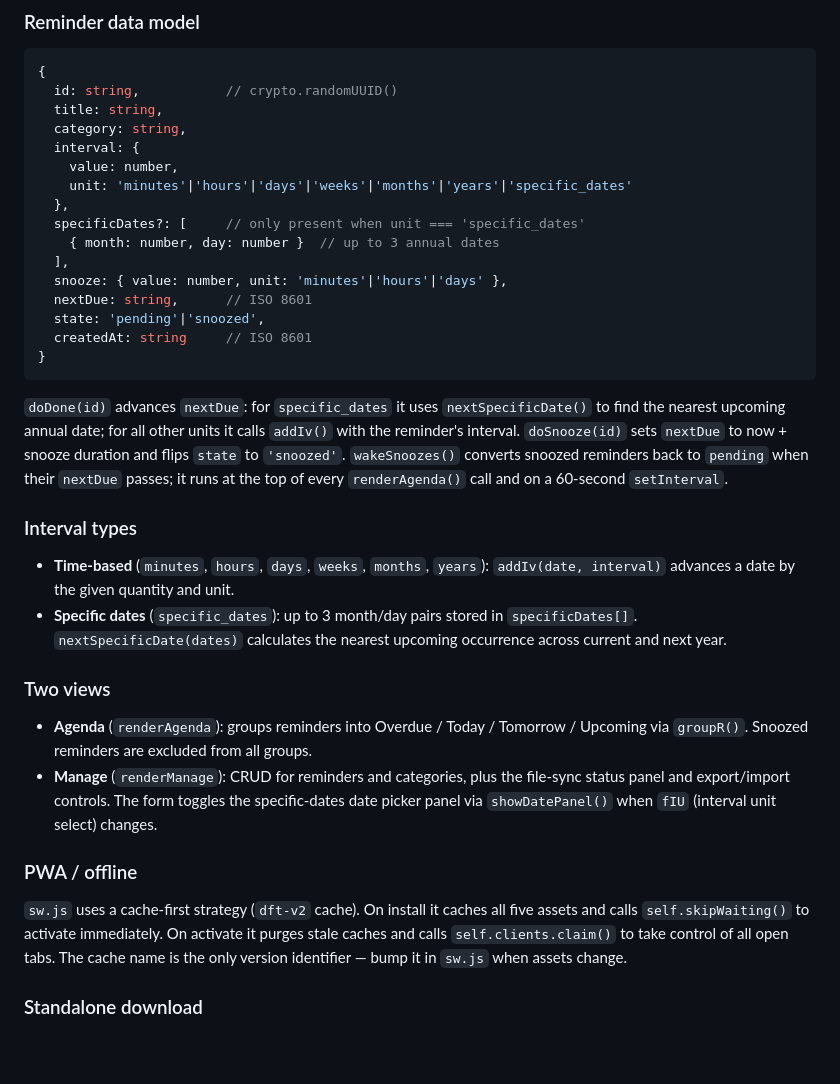
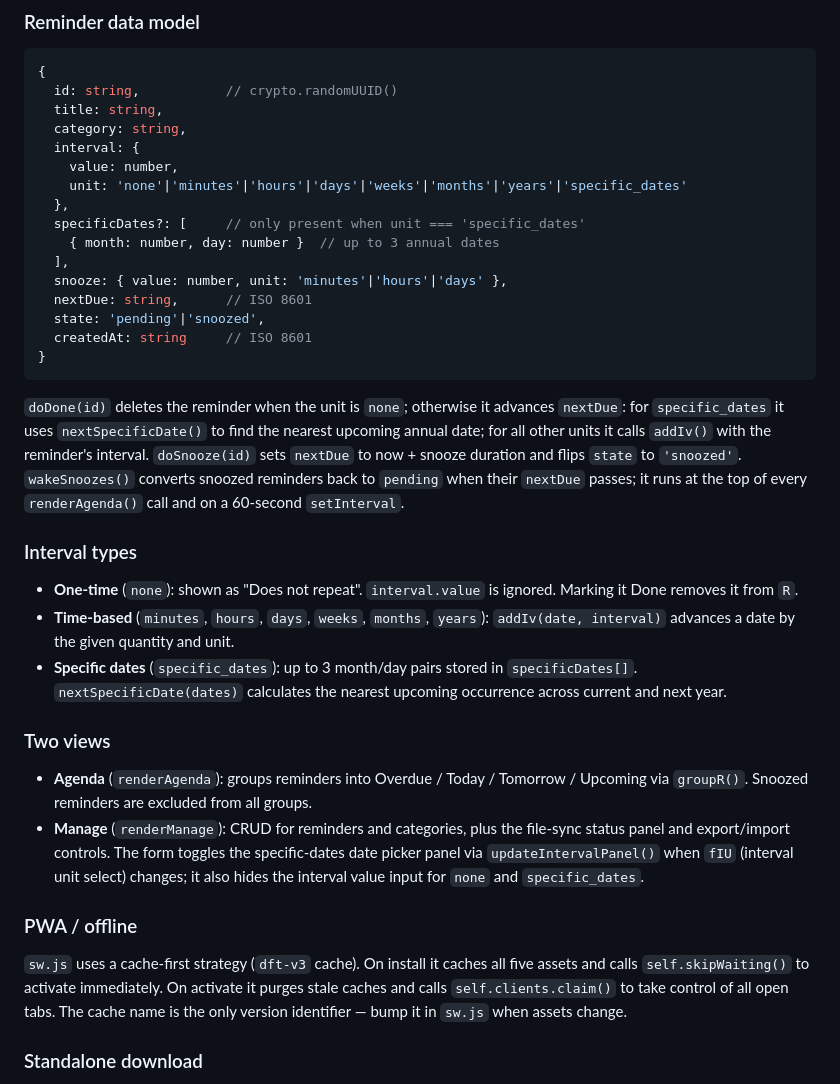
Before and after one commit to mrerving/Dontforgetthis, a Markdown page: CLAUDE.md, the part around the change. Rendered like a GitHub page; blank space fills up the shorter version.

Commit message:
Document one-time (none) interval unit in CLAUDE.md
Co-Authored-By: Claude Opus 5.5 <noreply@anthropic.com>
Claude-Session: https://claude.ai/code/session_01Sy1ssvuG7JUSqJK3dmPRMU

````diff
--- a/CLAUDE.md
+++ b/CLAUDE.md
@@ -41,7 +41,7 @@ All CSS, HTML, and JavaScript are in `index.html`. The CSS uses minified shortha
   category: string,
   interval: {
     value: number,
-    unit: 'minutes'|'hours'|'days'|'weeks'|'months'|'years'|'specific_dates'
+    unit: 'none'|'minutes'|'hours'|'days'|'weeks'|'months'|'years'|'specific_dates'
   },
   specificDates?: [     // only present when unit === 'specific_dates'
     { month: number, day: number }  // up to 3 annual dates
@@ -53,18 +53,19 @@ All CSS, HTML, and JavaScript are in `index.html`. The CSS uses minified shortha
 }
 ```
 
-`doDone(id)` advances `nextDue`: for `specific_dates` it uses `nextSpecificDate()` to find the nearest upcoming annual date; for all other units it calls `addIv()` with the reminder's interval. `doSnooze(id)` sets `nextDue` to now + snooze duration and flips `state` to `'snoozed'`. `wakeSnoozes()` converts snoozed reminders back to `pending` when their `nextDue` passes; it runs at the top of every `renderAgenda()` call and on a 60-second `setInterval`.
+`doDone(id)` deletes the reminder when the unit is `none`; otherwise it advances `nextDue`: for `specific_dates` it uses `nextSpecificDate()` to find the nearest upcoming annual date; for all other units it calls `addIv()` with the reminder's interval. `doSnooze(id)` sets `nextDue` to now + snooze duration and flips `state` to `'snoozed'`. `wakeSnoozes()` converts snoozed reminders back to `pending` when their `nextDue` passes; it runs at the top of every `renderAgenda()` call and on a 60-second `setInterval`.
 
 ### Interval types
+- **One-time** (`none`): shown as "Does not repeat". `interval.value` is ignored. Marking it Done removes it from `R`.
 - **Time-based** (`minutes`, `hours`, `days`, `weeks`, `months`, `years`): `addIv(date, interval)` advances a date by the given quantity and unit.
 - **Specific dates** (`specific_dates`): up to 3 month/day pairs stored in `specificDates[]`. `nextSpecificDate(dates)` calculates the nearest upcoming occurrence across current and next year.
 
 ### Two views
 - **Agenda** (`renderAgenda`): groups reminders into Overdue / Today / Tomorrow / Upcoming via `groupR()`. Snoozed reminders are excluded from all groups.
-- **Manage** (`renderManage`): CRUD for reminders and categories, plus the file-sync status panel and export/import controls. The form toggles the specific-dates date picker panel via `showDatePanel()` when `fIU` (interval unit select) changes.
+- **Manage** (`renderManage`): CRUD for reminders and categories, plus the file-sync status panel and export/import controls. The form toggles the specific-dates date picker panel via `updateIntervalPanel()` when `fIU` (interval unit select) changes; it also hides the interval value input for `none` and `specific_dates`.
 
 ### PWA / offline
-`sw.js` uses a cache-first strategy (`dft-v2` cache). On install it caches all five assets and calls `self.skipWaiting()` to activate immediately. On activate it purges stale caches and calls `self.clients.claim()` to take control of all open tabs. The cache name is the only version identifier — bump it in `sw.js` when assets change.
+`sw.js` uses a cache-first strategy (`dft-v3` cache). On install it caches all five assets and calls `self.skipWaiting()` to activate immediately. On activate it purges stale caches and calls `self.clients.claim()` to take control of all open tabs. The cache name is the only version identifier — bump it in `sw.js` when assets change.
 
 ### Standalone download
 The download button fetches the live page HTML and offers it as `dont-forget-this.html`, producing a fully self-contained offline copy with no server dependency.
````
